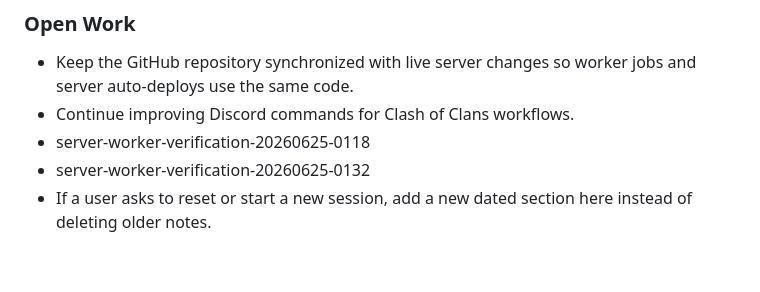
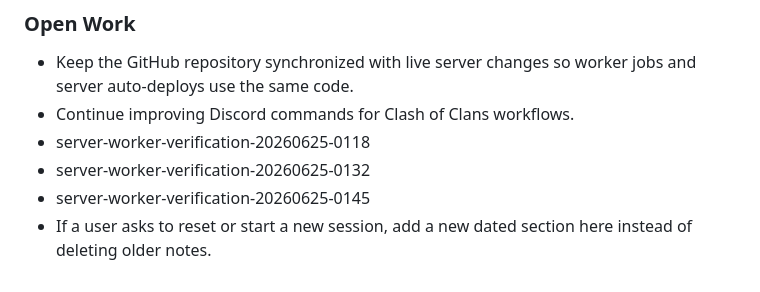
Before and after one commit to dolphalala/mavebot, a Markdown page: docs/context/slack-session.md, the part around the change. GitHub-like rendering.

Commit message:
Slack: Final worker verification: append one bullet to docs/context/slack-ses...

```diff
--- a/docs/context/slack-session.md
+++ b/docs/context/slack-session.md
@@ -62,5 +62,6 @@ future tasks should know.
 - Continue improving Discord commands for Clash of Clans workflows.
 - server-worker-verification-20260625-0118
 - server-worker-verification-20260625-0132
+- server-worker-verification-20260625-0145
 - If a user asks to reset or start a new session, add a new dated section here
   instead of deleting older notes.
```
